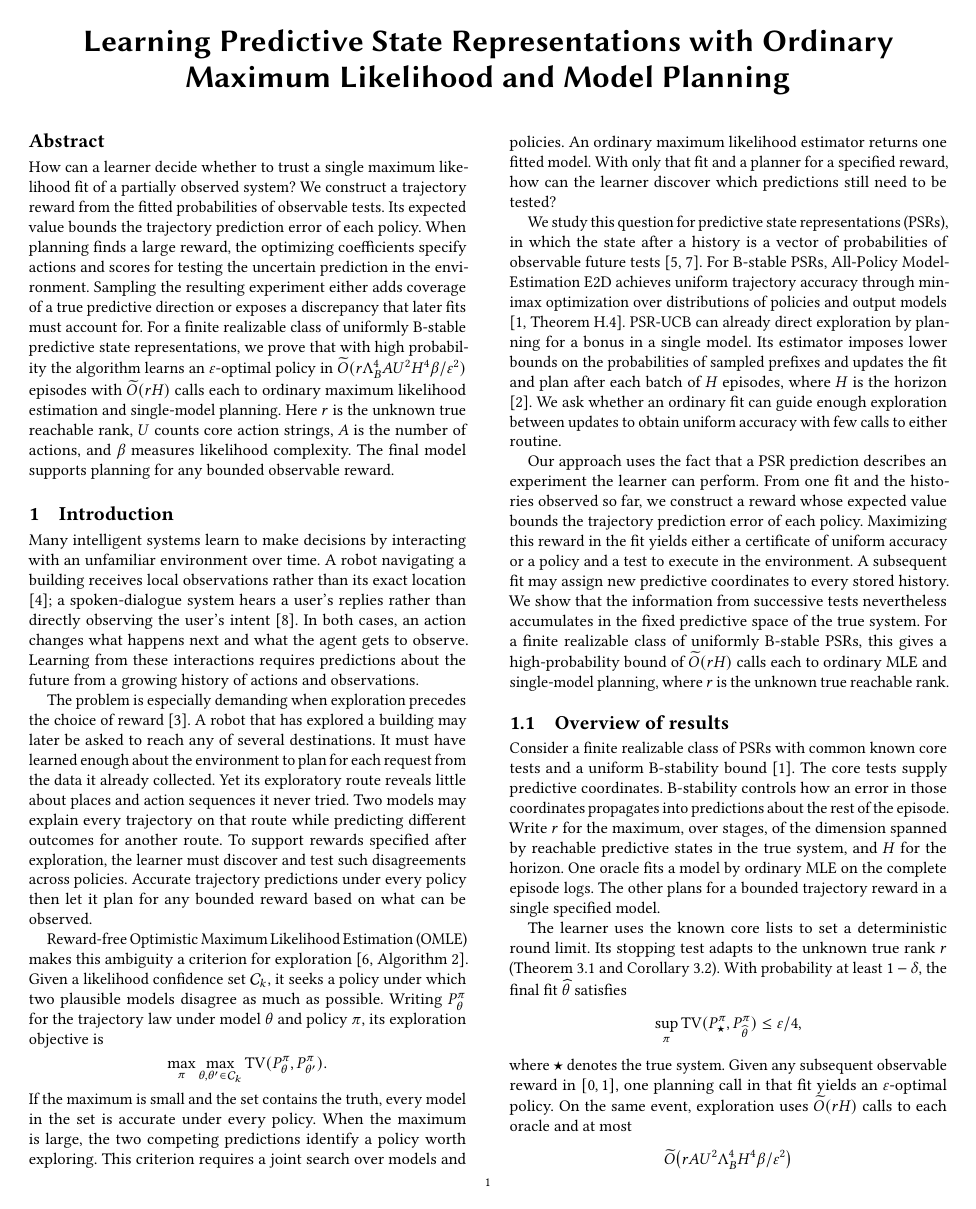
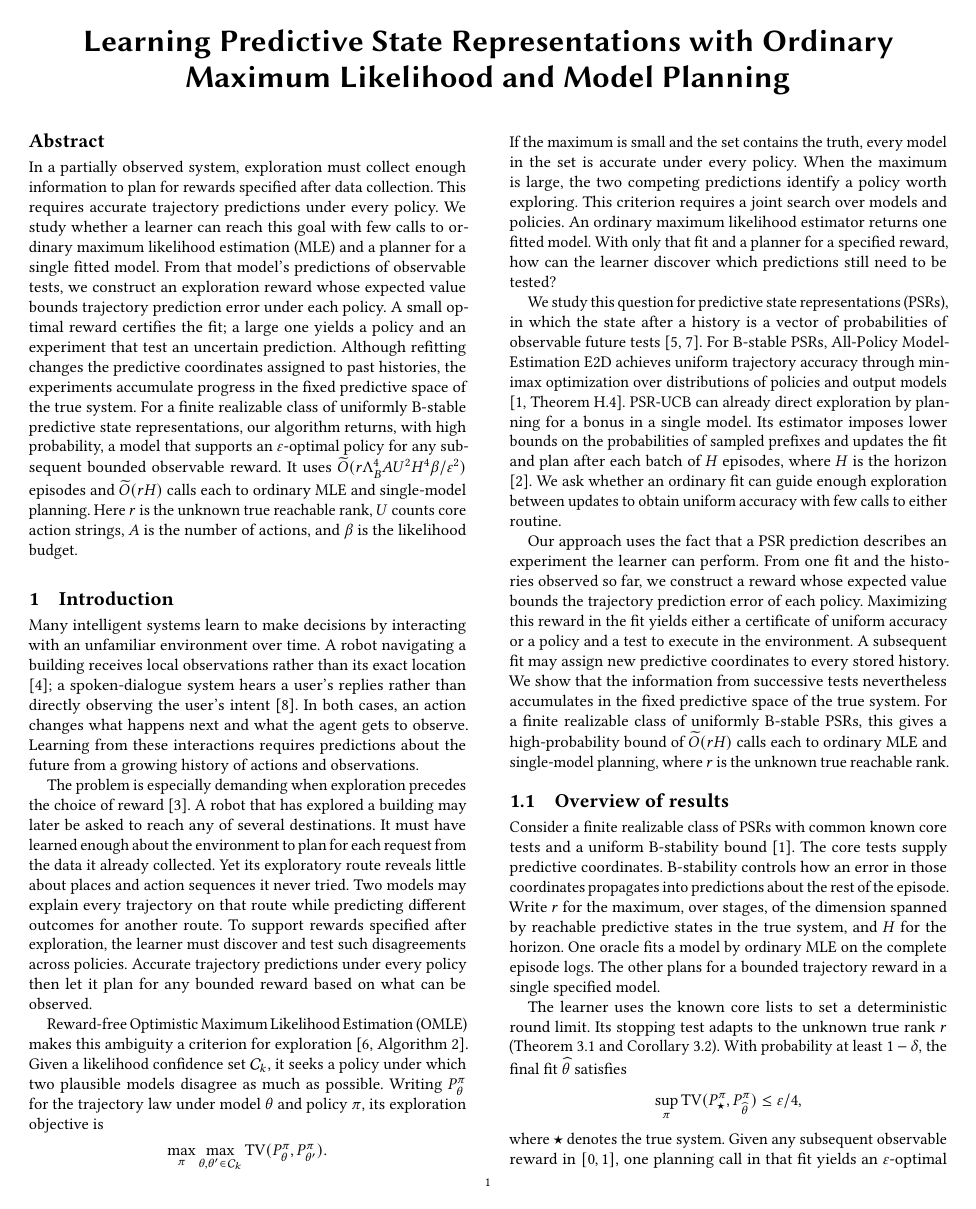
Before and after one commit to sonokeyu/DAI2026FLDP, a LaTeX paper (paper/psr-mle-planning/main.tex): page 1 of 13. Compiled offline with pdfLaTeX.

Commit message:
Align abstract with reward-free exploration narrative

```diff
--- a/paper/psr-mle-planning/main.tex
+++ b/paper/psr-mle-planning/main.tex
@@ -30,7 +30,7 @@
 \begin{document}
 \title[Learning PSRs with Ordinary MLE]{Learning Predictive State Representations with Ordinary Maximum Likelihood and Model Planning}
 \begin{abstract}
-How can a learner decide whether to trust a single maximum likelihood fit of a partially observed system? We construct a trajectory reward from the fitted probabilities of observable tests. Its expected value bounds the trajectory prediction error of each policy. When planning finds a large reward, the optimizing coefficients specify actions and scores for testing the uncertain prediction in the environment. Sampling the resulting experiment either adds coverage of a true predictive direction or exposes a discrepancy that later fits must account for. For a finite realizable class of uniformly B-stable predictive state representations, we prove that with high probability the algorithm learns an $\eps$-optimal policy in $\softO(r\Lambda_B^4 A U^2 H^4\beta/\eps^2)$ episodes with $\softO(rH)$ calls each to ordinary maximum likelihood estimation and single-model planning. Here $r$ is the unknown true reachable rank, $U$ counts core action strings, $A$ is the number of actions, and $\beta$ measures likelihood complexity. The final model supports planning for any bounded observable reward.
+In a partially observed system, exploration must collect enough information to plan for rewards specified after data collection. This requires accurate trajectory predictions under every policy. We study whether a learner can reach this goal with few calls to ordinary maximum likelihood estimation (MLE) and a planner for a single fitted model. From that model's predictions of observable tests, we construct an exploration reward whose expected value bounds trajectory prediction error under each policy. A small optimal reward certifies the fit; a large one yields a policy and an experiment that test an uncertain prediction. Although refitting changes the predictive coordinates assigned to past histories, the experiments accumulate progress in the fixed predictive space of the true system. For a finite realizable class of uniformly B-stable predictive state representations, our algorithm returns, with high probability, a model that supports an $\eps$-optimal policy for any subsequent bounded observable reward. It uses $\softO(r\Lambda_B^4 A U^2 H^4\beta/\eps^2)$ episodes and $\softO(rH)$ calls each to ordinary MLE and single-model planning. Here $r$ is the unknown true reachable rank, $U$ counts core action strings, $A$ is the number of actions, and $\beta$ is the likelihood budget.
 \end{abstract}
 \maketitle
 
```
Also changed, not shown: paper/psr-mle-planning/MANUSCRIPT_CHANGES.md (+1 -0 lines), paper/psr-mle-planning/psr-mle-planning.pdf.
